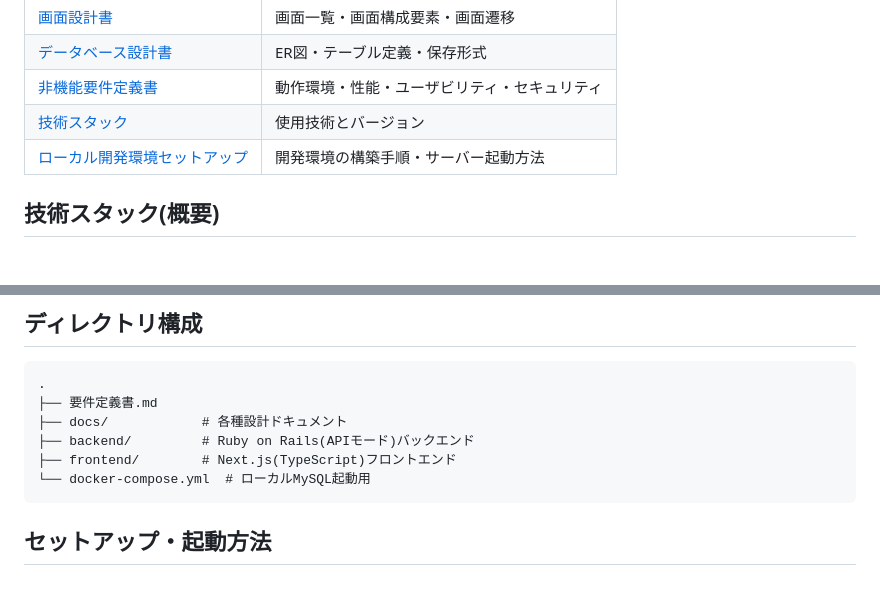
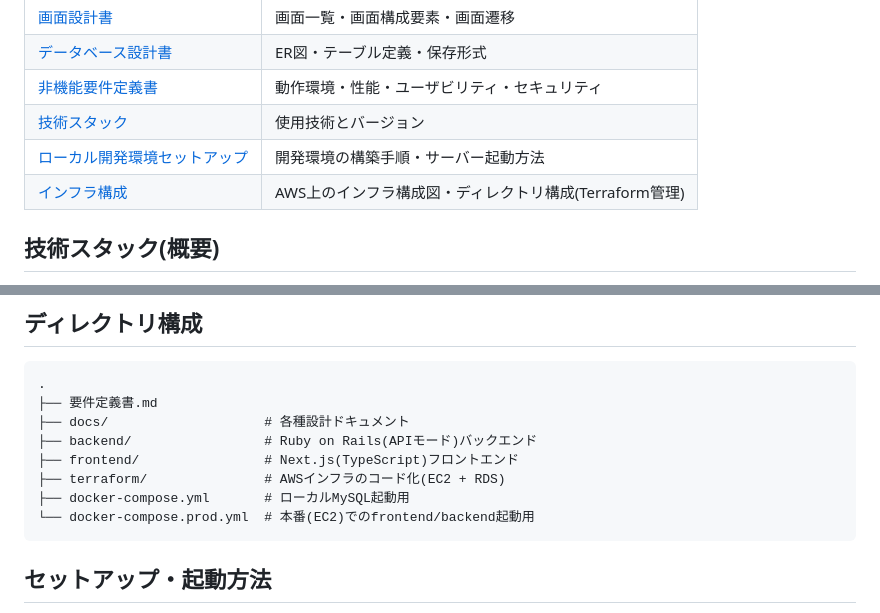
Before and after one commit to kiyota7/kakeibo-app, a Markdown page: README.md, 2 parts joined by grey strips. Rendered like a GitHub page; blank space fills up the shorter version.

Commit message:
docs: AWSインフラ構成ドキュメントを追加し、READMEの実装状況を更新
docs/インフラ構成.mdを追加し、README・要件定義書のドキュメント一覧に追加。
AWSデプロイ完了に伴い、READMEの実装状況チェックリストを更新した。

Co-Authored-By: Claude Sonnet 5 <noreply@anthropic.com>

````diff
--- a/README.md
+++ b/README.md
@@ -15,6 +15,7 @@
 | [非機能要件定義書](docs/非機能要件定義書.md) | 動作環境・性能・ユーザビリティ・セキュリティ |
 | [技術スタック](docs/技術スタック.md) | 使用技術とバージョン |
 | [ローカル開発環境セットアップ](docs/ローカル開発環境セットアップ.md) | 開発環境の構築手順・サーバー起動方法 |
+| [インフラ構成](docs/インフラ構成.md) | AWS上のインフラ構成図・ディレクトリ構成(Terraform管理) |
 
 ## 技術スタック(概要)
 
@@ -30,10 +31,12 @@
 ```
 .
 ├── 要件定義書.md
-├── docs/            # 各種設計ドキュメント
-├── backend/         # Ruby on Rails(APIモード)バックエンド
-├── frontend/        # Next.js(TypeScript)フロントエンド
-└── docker-compose.yml  # ローカルMySQL起動用
+├── docs/                    # 各種設計ドキュメント
+├── backend/                 # Ruby on Rails(APIモード)バックエンド
+├── frontend/                # Next.js(TypeScript)フロントエンド
+├── terraform/               # AWSインフラのコード化(EC2 + RDS)
+├── docker-compose.yml       # ローカルMySQL起動用
+└── docker-compose.prod.yml  # 本番(EC2)でのfrontend/backend起動用
 ```
 
 ## セットアップ・起動方法
````
Also changed, not shown: other parts of README.md (+1 -1 lines), docs/インフラ構成.md (added, +70 -0 lines), 要件定義書.md (+1 -0 lines).
